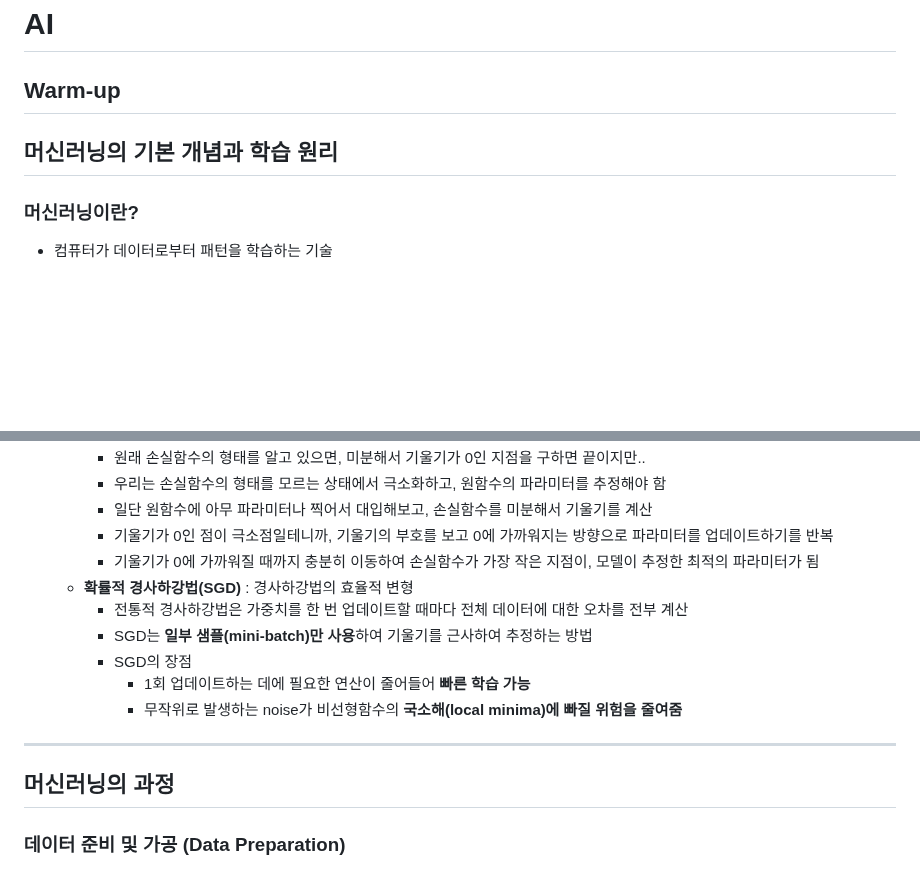
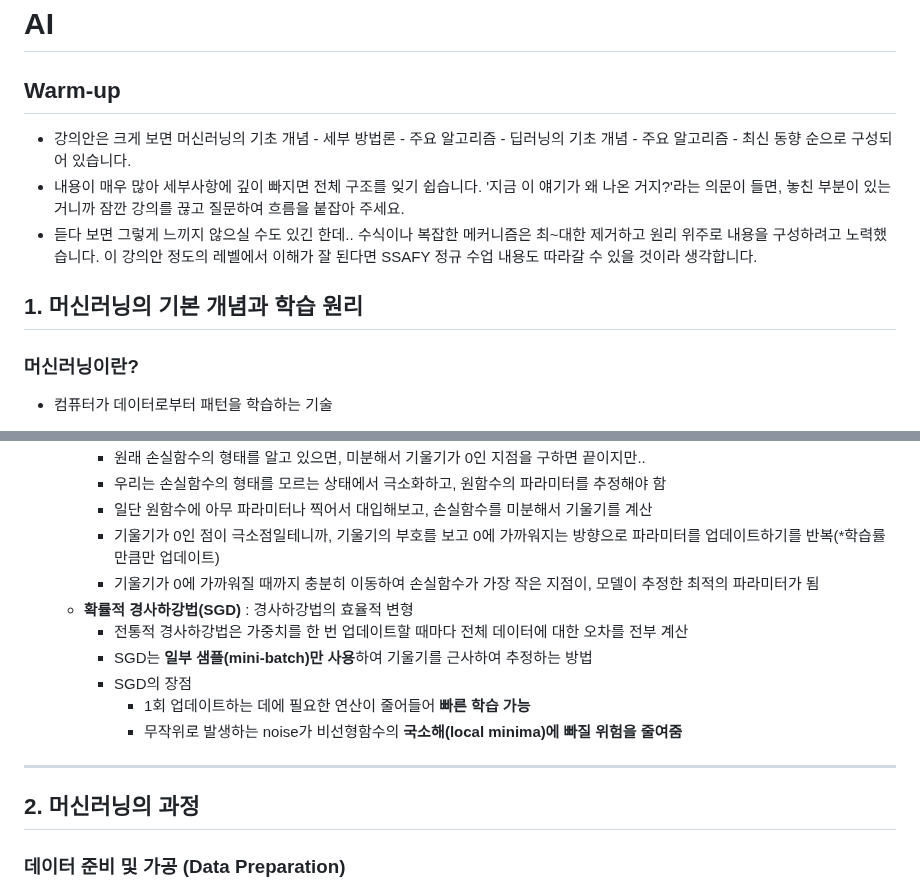
Before and after one commit to srogsrogi/TIL, a Markdown page: Lesson/AI/all_about_AI.md, 2 parts joined by grey strips. Drawn GitHub-style; blank space fills up the shorter version.

```diff
--- a/Lesson/AI/all_about_AI.md
+++ b/Lesson/AI/all_about_AI.md
@@ -4,11 +4,13 @@
 
 ## Warm-up
 
+- 강의안은 크게 보면 머신러닝의 기초 개념 - 세부 방법론 - 주요 알고리즘 - 딥러닝의 기초 개념 - 주요 알고리즘 - 최신 동향 순으로 구성되어 있습니다.
+- 내용이 매우 많아 세부사항에 깊이 빠지면 전체 구조를 잊기 쉽습니다. '지금 이 얘기가 왜 나온 거지?'라는 의문이 들면, 놓친 부분이 있는 거니까 잠깐 강의를 끊고 질문하여 흐름을 붙잡아 주세요.
+- 듣다 보면 그렇게 느끼지 않으실 수도 있긴 한데.. 수식이나 복잡한 메커니즘은 최~대한 제거하고 원리 위주로 내용을 구성하려고 노력했습니다. 이 강의안 정도의 레벨에서 이해가 잘 된다면 SSAFY 정규 수업 내용도 따라갈 수 있을 것이라 생각합니다.
 
 
 
-
-## 머신러닝의 기본 개념과 학습 원리
+## 1. 머신러닝의 기본 개념과 학습 원리
 
 ### 머신러닝이란?
 
@@ -54,7 +56,7 @@
          - 원래 손실함수의 형태를 알고 있으면, 미분해서 기울기가 0인 지점을 구하면 끝이지만..
          - 우리는 손실함수의 형태를 모르는 상태에서 극소화하고, 원함수의 파라미터를 추정해야 함
          - 일단 원함수에 아무 파라미터나 찍어서 대입해보고, 손실함수를 미분해서 기울기를 계산
-         - 기울기가 0인 점이 극소점일테니까, 기울기의 부호를 보고 0에 가까워지는 방향으로 파라미터를 업데이트하기를 반복
+         - 기울기가 0인 점이 극소점일테니까, 기울기의 부호를 보고 0에 가까워지는 방향으로 파라미터를 업데이트하기를 반복(*학습률 만큼만 업데이트)
          - 기울기가 0에 가까워질 때까지 충분히 이동하여 손실함수가 가장 작은 지점이, 모델이 추정한 최적의 파라미터가 됨
        - **확률적 경사하강법(SGD)** : 경사하강법의 효율적 변형
          - 전통적 경사하강법은 가중치를 한 번 업데이트할 때마다 전체 데이터에 대한 오차를 전부 계산
@@ -65,7 +67,7 @@
 
 ---
 
-## 머신러닝의 과정
+## 2. 머신러닝의 과정
 
 ### 데이터 준비 및 가공 (Data Preparation)
 
```
Also changed, not shown: other parts of Lesson/AI/all_about_AI.md (+95 -27 lines).
